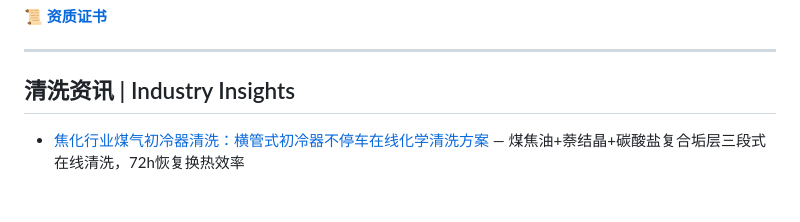
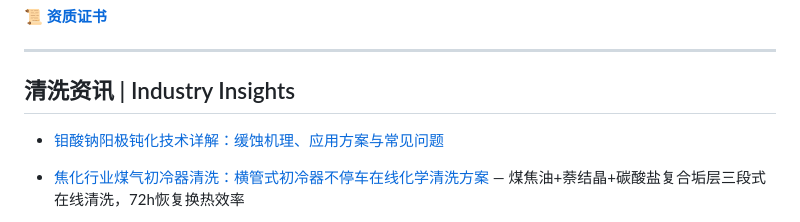
Before and after one commit to lhy86343343/lanxingqingxi-company-profile, a Markdown page: README.md, the part around the change. GitHub-like rendering; blank space fills up the shorter version.

Commit message:
新增: 钼酸钠阳极钝化技术详解

```diff
--- a/README.md
+++ b/README.md
@@ -151,6 +151,7 @@
 ---
 
 ## 清洗资讯 | Industry Insights
+- [钼酸钠阳极钝化技术详解：缓蚀机理、应用方案与常见问题](https://www.lanxingqingxi.com/blog/sodium-molybdate-anodic-passivation.html)
 - [焦化行业煤气初冷器清洗：横管式初冷器不停车在线化学清洗方案](https://www.lanxingqingxi.com/blog/coking-gas-primary-cooler-cleaning.html) — 煤焦油+萘结晶+碳酸盐复合垢层三段式在线清洗，72h恢复换热效率
 
 - [常州中央空调与风管清洗服务](https://www.lanxingqingxi.com/blog/changzhou-central-ac-duct-cleaning.html) 🆕 — 溴化锂机组、冷水机组、冷却塔、风管四大系统化学清洗+高压水冲洗+消毒三位一体
```
